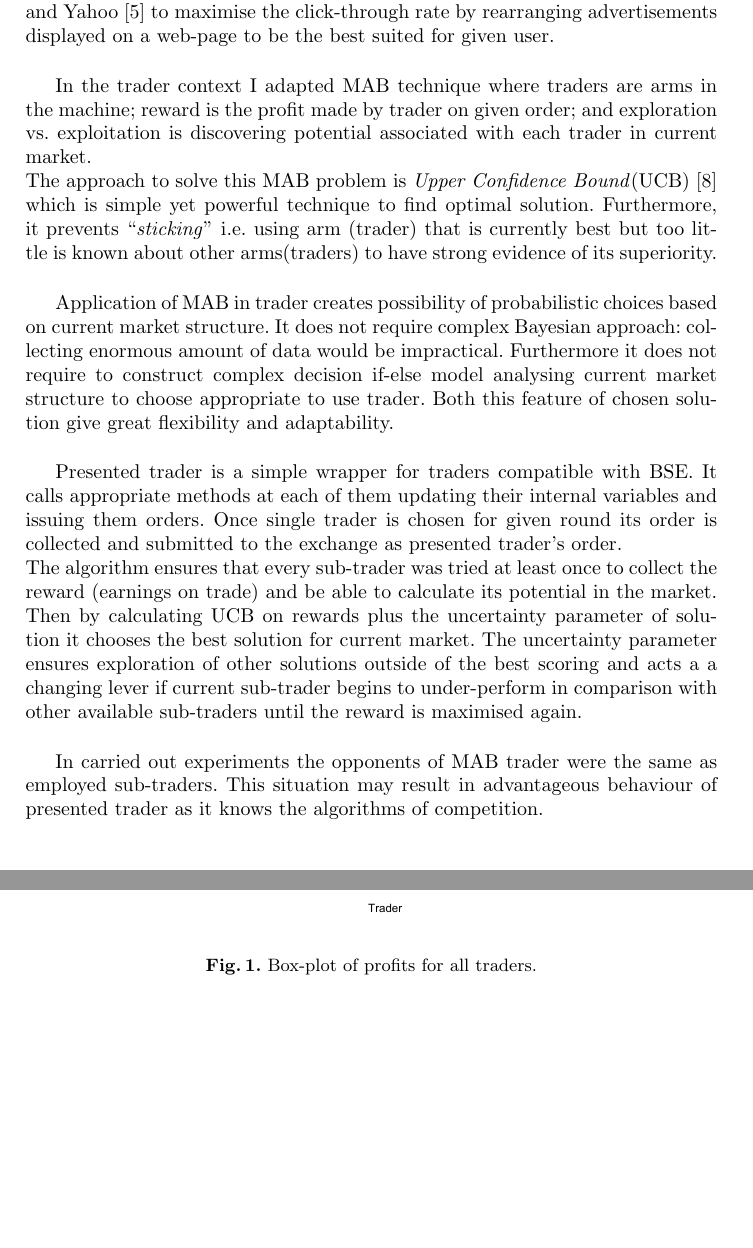
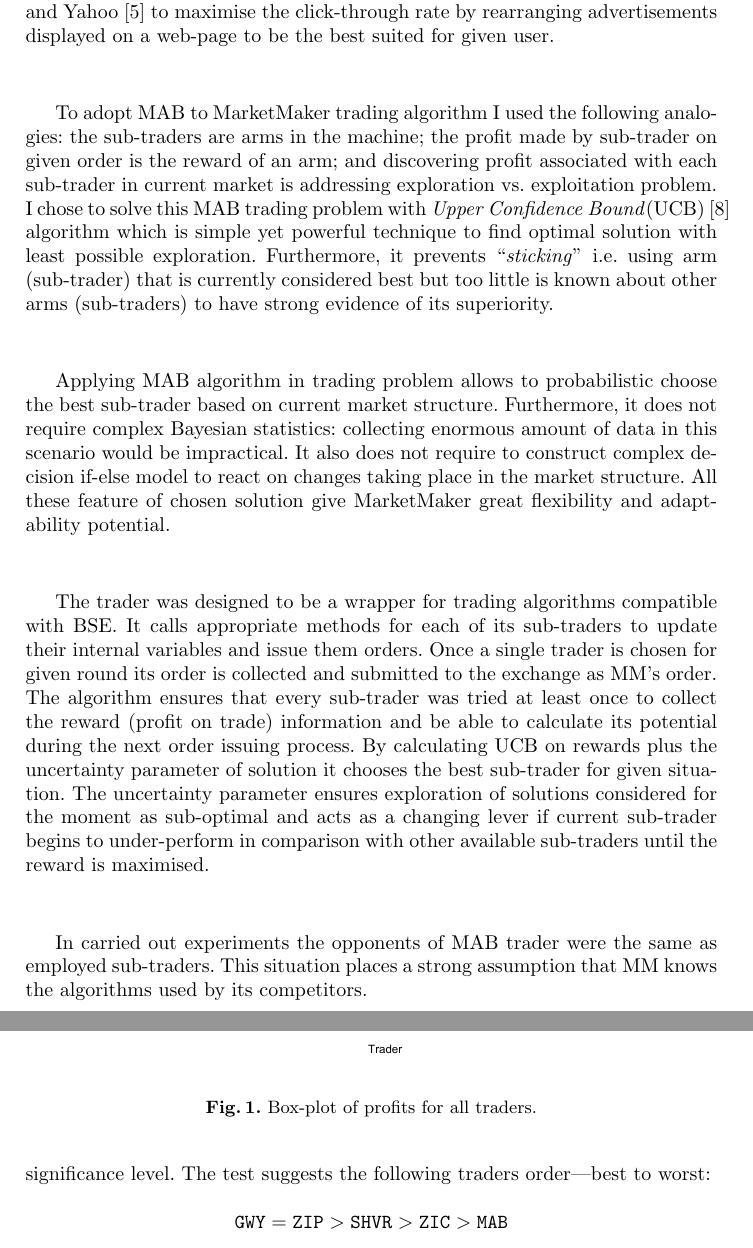
Before and after one commit to MyMEng/MABtrader, a LaTeX thesis (report/OpB45684.tex): two parts of pages 4 and 5 of 19 before the commit and two parts of pages 4 and 6 of 19 after it, joined at a grey line, cut so that both start at the same text, the shorter picture padded with empty space. Compiled offline with pdfLaTeX.

Commit message:
MAB section complete

```diff
--- a/report/OpB45684.tex
+++ b/report/OpB45684.tex
@@ -77,15 +77,15 @@ The main concept behind MAB is simply a row of slot machines each yielding some
 The main problem behind this setting is balancing the \emph{exploration} and \emph{exploitation} to achieve optimal cumulative long term reward. The \emph{exploration} of the environment in this simplistic scenario is playing under-discovered arms to learn more about their distributions, and \emph{exploitation} is playing the arm estimated to be the best according to current knowledge to quickly gain reward.\\
 MAB is well documented challenge discussed in details by~\cite{berry+firstedt,gittins+glazebrook+weber}. Techniques solving posed by MAB problem are well known in on-line adversing world where they are used by companies such as Google~\cite{AYPSze12,ASMB:ASMB874}, LinkedIn~\cite{Tang:2013:AAF:2505515.2514700}, Microsoft~\cite{graepel2010web}, and Yahoo~\cite{Li:2010:CAP:1772690.1772758} to maximise the click-through rate by rearranging advertisements displayed on a web-page to be the best suited for given user.\\
 
-In the trader context I adapted MAB technique where traders are arms in the machine; reward is the profit made by trader on given order; and exploration vs. exploitation is discovering potential associated with each trader in current market.\\
-The approach to solve this MAB problem is \emph{Upper Confidence Bound}(UCB)~\cite{white2012bandit} which is simple yet powerful technique to find optimal solution. Furthermore, it prevents ``\emph{sticking}'' i.e.\ using arm (trader) that is currently best but too little is known about other arms(traders) to  have strong evidence of its superiority.\\
+To adopt MAB to MarketMaker trading algorithm I used the following analogies: the sub-traders are arms in the machine; the profit made by sub-trader on given order is the reward of an arm; and discovering profit associated with each sub-trader in current market is addressing exploration vs.\ exploitation problem.\\
+I chose to solve this MAB trading problem with \emph{Upper Confidence Bound}(UCB)~\cite{white2012bandit} algorithm which is simple yet powerful technique to find optimal solution with least possible exploration. Furthermore, it prevents ``\emph{sticking}'' i.e.\ using arm (sub-trader) that is currently considered best but too little is known about other arms (sub-traders) to have strong evidence of its superiority.\\
 
-Application of MAB in trader creates possibility of probabilistic choices based on current market structure. It does not require complex Bayesian approach: collecting enormous amount of data would be impractical. Furthermore it does not require to construct complex decision if-else model analysing current market structure to choose appropriate to use trader. Both this feature of chosen solution give great flexibility and adaptability.\\
+Applying MAB algorithm in trading problem allows to probabilistic choose the best sub-trader based on current market structure. Furthermore, it does not require complex Bayesian statistics: collecting enormous amount of data in this scenario would be impractical. It also does not require to construct complex decision if-else model to react on changes taking place in the market structure. All these feature of chosen solution give MarketMaker great flexibility and adaptability potential.\\
 
-Presented trader is a simple wrapper for traders compatible with BSE. It calls appropriate methods at each of them updating their internal variables and issuing them orders. Once single trader is chosen for given round its order is collected and submitted to the exchange as presented trader's order.\\
-The algorithm ensures that every sub-trader was tried at least once to collect the reward (earnings on trade) and be able to calculate its potential in the market. Then by calculating UCB on rewards plus the uncertainty parameter of solution it chooses the best solution for current market. The uncertainty parameter ensures exploration of other solutions outside of the best scoring and acts a a changing lever if current sub-trader begins to under-perform in comparison with other available sub-traders until the reward is maximised again.\\
+The trader was designed to be a wrapper for trading algorithms compatible with BSE. It calls appropriate methods for each of its sub-traders to update their internal variables and issue them orders. Once a single trader is chosen for given round its order is collected and submitted to the exchange as MM's order.\\
+The algorithm ensures that every sub-trader was tried at least once to collect the reward (profit on trade) information and be able to calculate its potential during the next order issuing process. By calculating UCB on rewards plus the uncertainty parameter of solution it chooses the best sub-trader for given situation. The uncertainty parameter ensures exploration of solutions considered for the moment as sub-optimal and acts as a changing lever if current sub-trader begins to under-perform in comparison with other available sub-traders until the reward is maximised.\\
 
-In carried out experiments the opponents of MAB trader were the same as employed sub-traders. This situation may result in advantageous behaviour of presented trader as it knows the algorithms of competition.
+In carried out experiments the opponents of MAB trader were the same as employed sub-traders. This situation places a strong assumption that MM knows the algorithms used by its competitors.
 
 \section{Results}
 % One / Multiple in the MArket # try LONGER SESSIONS to allow it to learn
@@ -132,7 +132,10 @@ Presented above box-plot has one more striking feature: it suggest that \texttt{
   \caption{Results of Pairwise Wilcoxon-Mann-Whitney U Test.\label{tab:wilcox}}
 \end{table}
 
-Above results confirm that MAB performs significantly worse than all other algorithms: $p-$value is significantly smaller than significance level. Furthermore $p-$value for the \texttt{GWY}-\texttt{ZIP} pair confirms our observation that profits of both algorithm are statistically indistinguishable: $0.28$ $p-$value is larger than fixed $0.05$ significance level.\\
+Above results confirm that MAB performs significantly worse than all other algorithms: $p-$value is significantly smaller than significance level. Furthermore $p-$value for the \texttt{GWY}-\texttt{ZIP} pair confirms our observation that profits of both algorithm are statistically indistinguishable: $0.28$ $p-$value is larger than fixed $0.05$ significance level. The test suggests the following traders order---best to worst:\\
+$$
+\mathtt{GWY} = \mathtt{ZIP} > \mathtt{SHVR} > \mathtt{ZIC} > \mathtt{MAB}
+$$
 
 \begin{figure}[ht]
   \centering
```
Also changed, not shown: report/OpB45684.tex (11 more changed lines).
